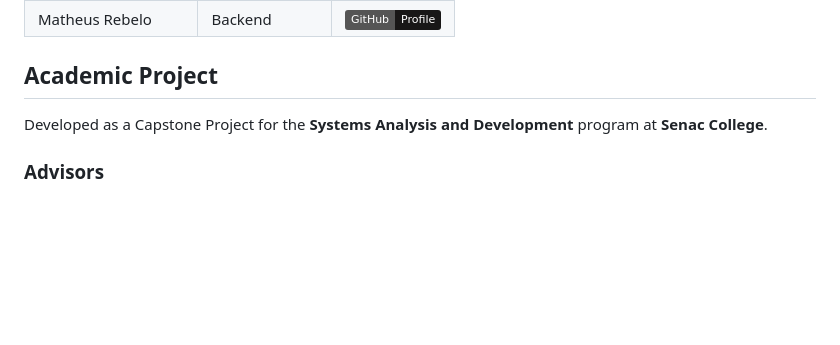
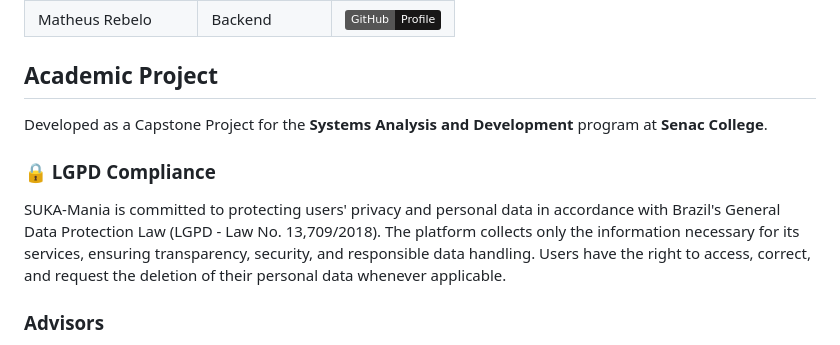
Before and after one commit to VictorCMagal/SUKA-Mania, a Markdown page: README.md, the part around the change. Rendered like a GitHub page; badges without logos; blank space fills up the shorter version.

Commit message:
Add LGPD Compliance section to README
Added LGPD compliance section detailing data protection commitments.

```diff
--- a/README.md
+++ b/README.md
@@ -146,6 +146,11 @@ SUKA-Mania/
 
 Developed as a Capstone Project for the **Systems Analysis and Development** program at **Senac College**.
 
+### 🔒 LGPD Compliance
+
+SUKA-Mania is committed to protecting users' privacy and personal data in accordance with Brazil's General Data Protection Law (LGPD - Law No. 13,709/2018). The platform collects only the information necessary for its services, ensuring transparency, security, and responsible data handling. Users have the right to access, correct, and request the deletion of their personal data whenever applicable.
+
+
 ### Advisors
 
 * André Luiz Gomes da Silva — Project Management & Innovation
```
